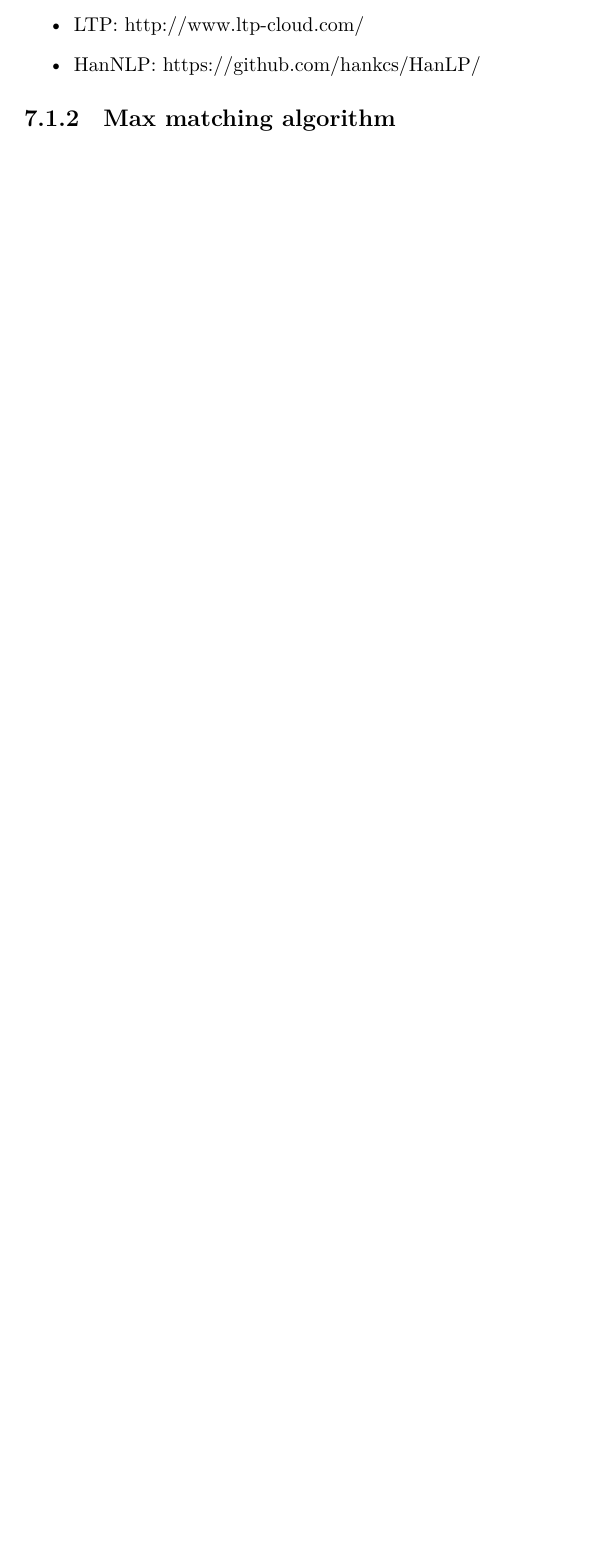
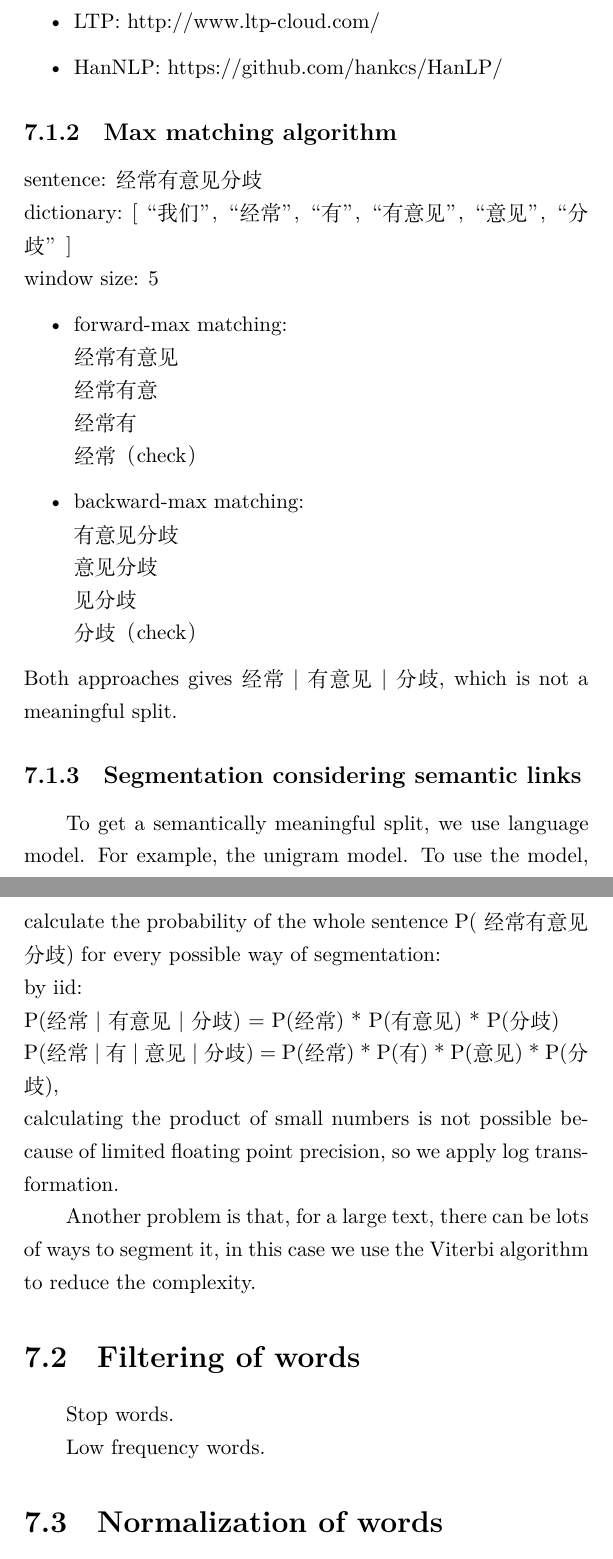
Before and after one commit to SantiDu/NLP-Study-Notes, a LaTeX thesis (nlp.tex): part of page 18 of 18 before the commit and two parts of pages 23 and 24 of 25 after it, the two joined at a grey line, cut so that both start at the same text, the shorter picture padded with empty space. Compiled offline with XeLaTeX.

Commit message:
text processing done

```diff
--- a/nlp.tex
+++ b/nlp.tex
@@ -5,6 +6,8 @@
 \date{2022} \usepackage[b6paper, margin=0.5in]{geometry}
 \usepackage{hyperref}
 \usepackage{amsmath}
+\usepackage[UTF8]{ctex}
+
 \DeclareMathOperator*{\argmax}{arg\,max}
 \DeclareMathOperator*{\argmin}{arg\,min}
 \begin{document}
@@ -223,3 +226,36 @@ raw data $\rightarrow$ word segmentation $\rightarrow$ cleaning (stopwords, lowe
 \end{itemize}
 
 \subsection{Max matching algorithm}
+\noindent sentence: 经常有意见分歧\\
+dictionary: [“我们”，“经常”，“有”，“有意见”， “意见”， “分歧”]\\
+window size: 5
+
+\begin{itemize}
+	\item forward-max matching:\\
+		经常有意见\\
+		经常有意\\
+		经常有\\
+		经常 （check）
+	\item backward-max matching:\\
+		有意见分歧\\
+		意见分歧\\
+		见分歧\\
+		分歧 （check）
+\end{itemize}
+Both approaches gives 经常|有意见|分歧, which is not a meaningful split.
+
+\subsection{Segmentation considering semantic links}
+To get a semantically meaningful split, we use language model. For example, the unigram model. To use the model, calculate the probability of the whole sentence P( 经常有意见分歧) for every possible way of segmentation: \\
+by iid:\\
+P(经常|有意见|分歧) = P(经常) * P(有意见) * P(分歧) \\
+P(经常|有|意见|分歧) = P(经常) * P(有) * P(意见) * P(分歧),\\
+calculating the product of small numbers is not possible because of limited floating point precision, so we apply log transformation.
+
+Another problem is that, for a large text, there can be lots of ways to segment it, in this case we use the Viterbi algorithm to reduce the complexity.
+
+\section{Filtering of words}
+Stop words.
+
+Low frequency words.
+
+\section{Normalization of words}
```
Also changed, not shown: nlp.pdf, nlp.tex (16 more changed lines).
